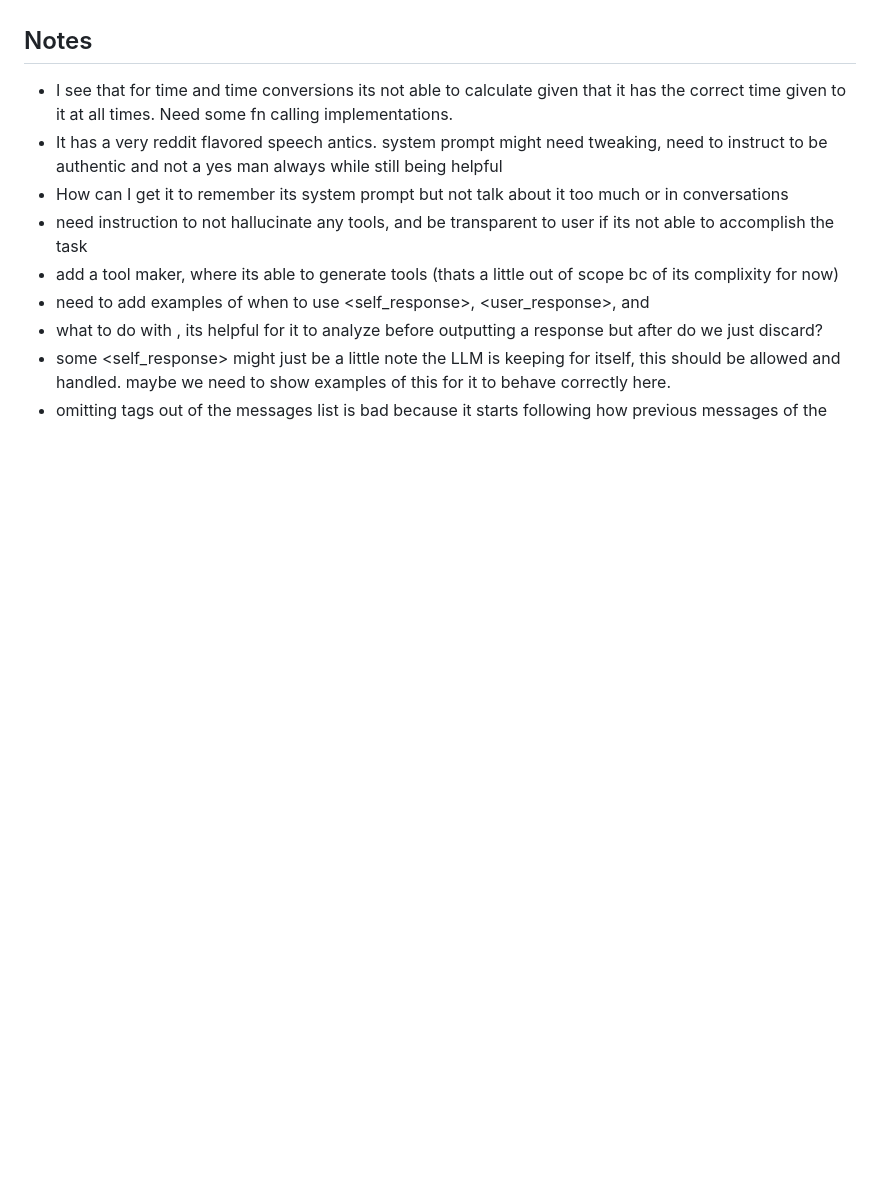
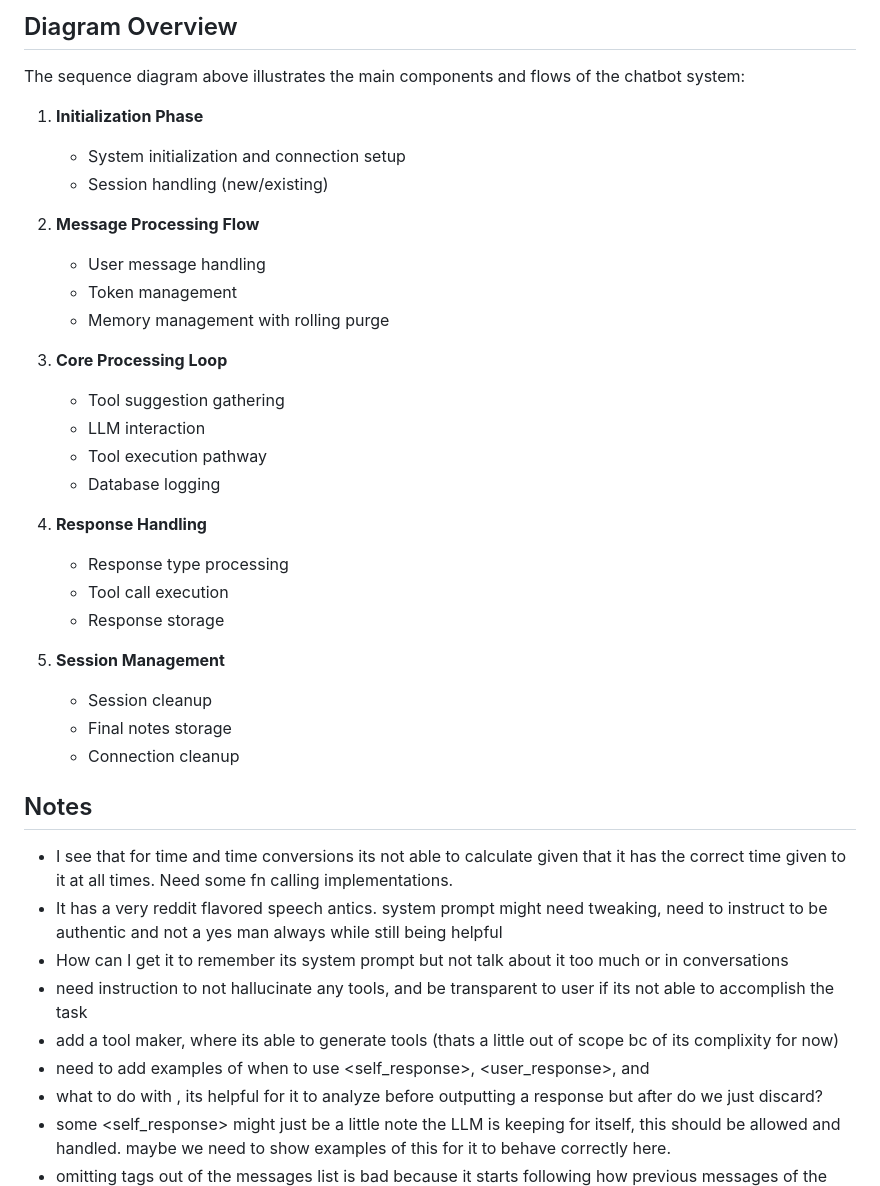
Before and after one commit to SulavKhadka/llm_chatbot, a Markdown page: README.md, the part around the change printed below. GitHub-like rendering; blank space fills up the shorter version.

Commit message:
updated readme with sonnet generated mermaid diagram

```diff
--- a/README.md
+++ b/README.md
@@ -7,3 +77,31 @@ Right now the backend is a vllm openai inference server. SGlang has been tested
+## Diagram Overview
+
+The sequence diagram above illustrates the main components and flows of the chatbot system:
+
+1. **Initialization Phase**
+   - System initialization and connection setup
+   - Session handling (new/existing)
+
+2. **Message Processing Flow**
+   - User message handling
+   - Token management
+   - Memory management with rolling purge
+
+3. **Core Processing Loop**
+   - Tool suggestion gathering
+   - LLM interaction
+   - Tool execution pathway
+   - Database logging
+
+4. **Response Handling**
+   - Response type processing
+   - Tool call execution
+   - Response storage
+
+5. **Session Management**
+   - Session cleanup
+   - Final notes storage
+   - Connection cleanup
 
 Notes
 ---
```
Also changed, not shown: other parts of README.md (+70 -0 lines).
